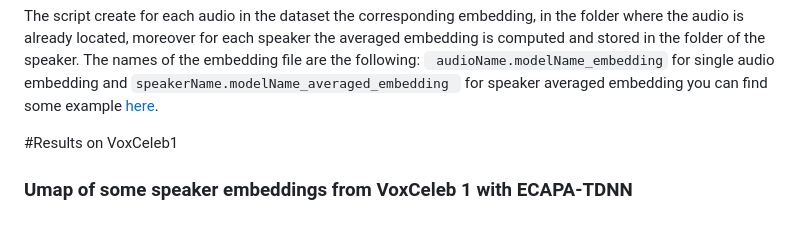
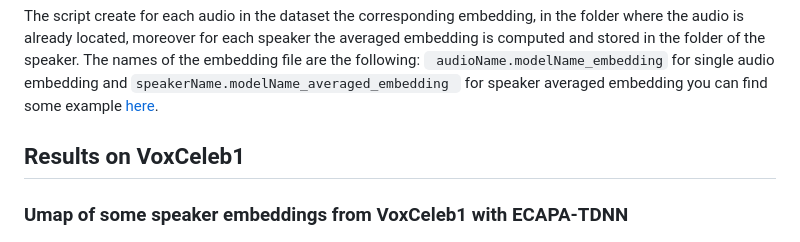
Before and after one commit to alessandropec/data_driven_ai_voice_cloning, a Markdown page: SpeakerEncoder/readme.md, the part around the change. GitHub-like rendering.

````diff
--- a/SpeakerEncoder/readme.md
+++ b/SpeakerEncoder/readme.md
@@ -59,7 +59,7 @@ The script create for each audio in the dataset the corresponding embedding, in
 ``` audioName.modelName_embedding``` for single audio embedding and ```speakerName.modelName_averaged_embedding ``` for speaker averaged embedding
 you can find some example [here](https://github.com/alessandropec/data_driven_ai_voice_cloning/tree/master/ZeroShotFastSpeech2/datasets/LibriTTS/8887).
 
-#Results on VoxCeleb1
+## Results on VoxCeleb1
 
-### Umap of some speaker embeddings from VoxCeleb 1 with ECAPA-TDNN
+### Umap of some speaker embeddings from VoxCeleb1 with ECAPA-TDNN
 ![umap of speakers from VoxCeleb1](https://github.com/alessandropec/data_driven_ai_voice_cloning/blob/master/SpeakerEncoder/vox1_umap_example.png)
````
